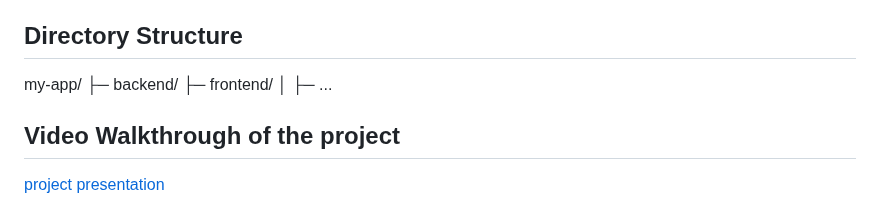
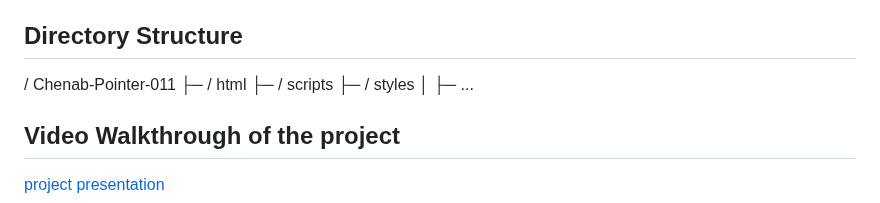
Before and after one commit to saif520/Chenab-Pointer-011, a Markdown page: README.md, the part around the change. Drawn GitHub-style.

```diff
--- a/README.md
+++ b/README.md
@@ -12,9 +12,10 @@ Frontend | Backend
 <a href="">Live Demo : Bewakoof</a>
 
 ## Directory Structure
-my-app/
-├─ backend/
-├─ frontend/
+/ Chenab-Pointer-011
+├─ / html
+├─ / scripts
+├─ / styles
 │  ├─ ...
 
 ## Video Walkthrough of the project
```
